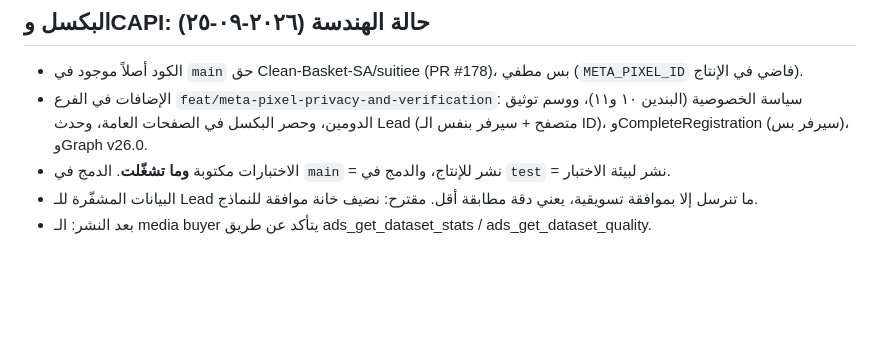
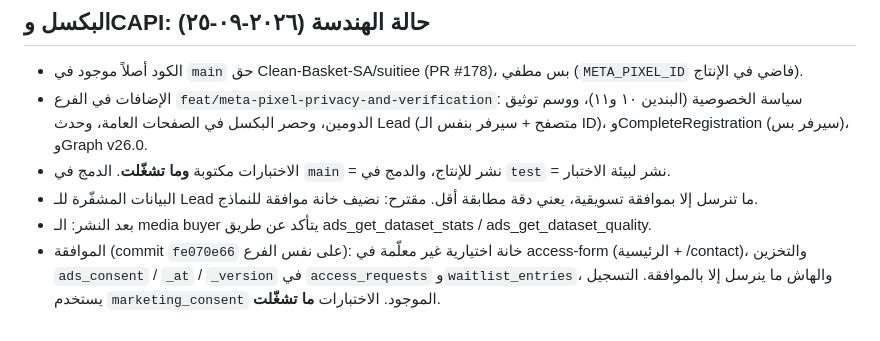
Before and after one commit to Khalidalaqeel1/Claude-Marketing, a Markdown page: suitiee/meta-ads/live-setup.md, the part around the change. Rendered like a GitHub page; blank space fills up the shorter version.

Commit message:
Record consent checkbox engineering status
Co-Authored-By: Claude Opus 5.5 <noreply@anthropic.com>
Claude-Session: https://claude.ai/code/session_01EFhGod7SLbRc7yCL2bEqzg

```diff
--- a/suitiee/meta-ads/live-setup.md
+++ b/suitiee/meta-ads/live-setup.md
@@ -68,3 +68,4 @@
 - الاختبارات مكتوبة **وما تشغّلت**. الدمج في `main` = نشر للإنتاج، والدمج في `test` = نشر لبيئة الاختبار.
 - البيانات المشفّرة للـ Lead ما تنرسل إلا بموافقة تسويقية، يعني دقة مطابقة أقل. مقترح: نضيف خانة موافقة للنماذج.
 - بعد النشر: الـ media buyer يتأكد عن طريق ads_get_dataset_stats / ads_get_dataset_quality.
+- الموافقة (commit `fe070e66` على نفس الفرع): خانة اختيارية غير معلّمة في access-form (الرئيسية + /contact)، والتخزين `ads_consent` / `_at` / `_version` في `access_requests` و`waitlist_entries`، والهاش ما ينرسل إلا بالموافقة. التسجيل يستخدم `marketing_consent` الموجود. الاختبارات **ما تشغّلت**.
```
